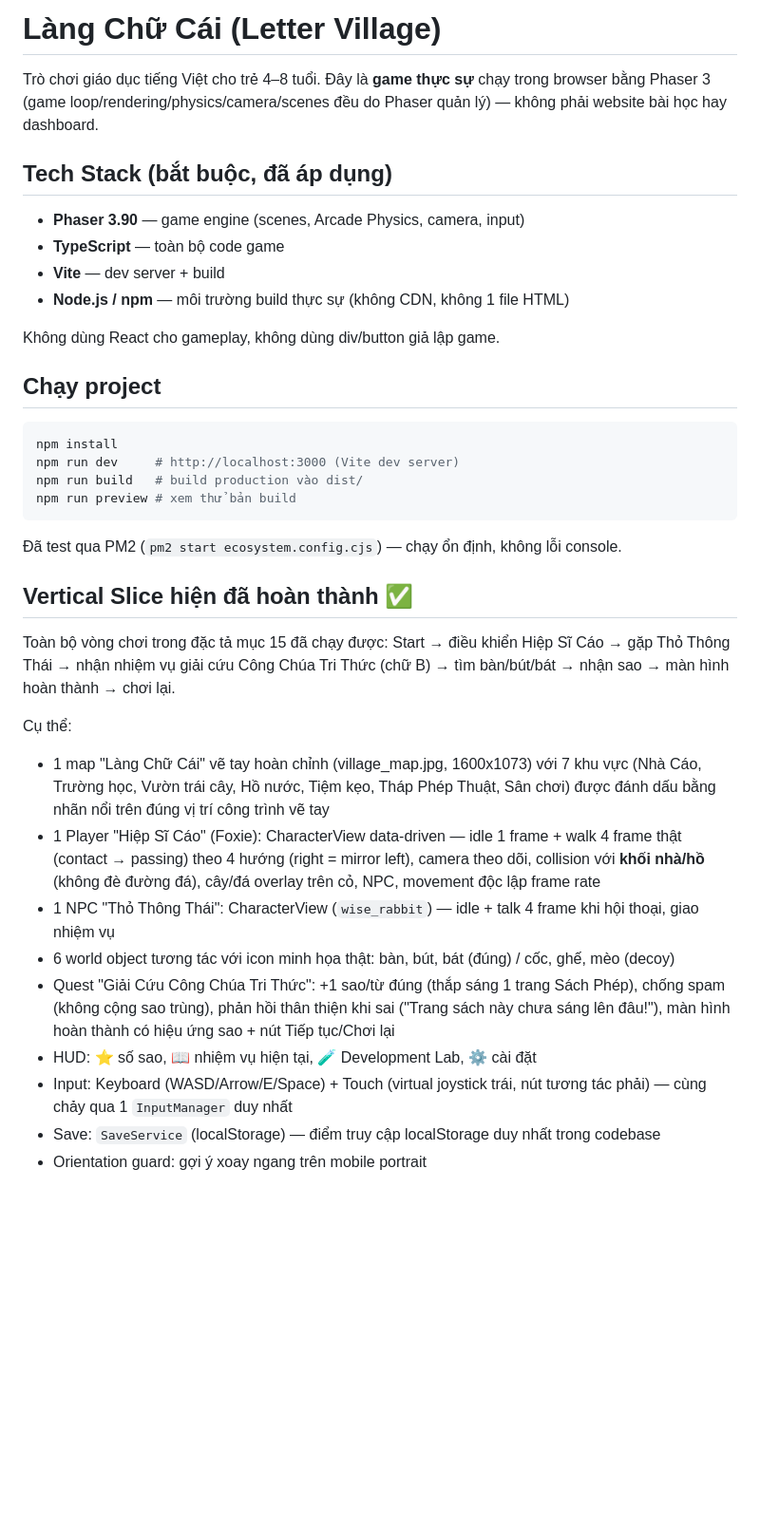
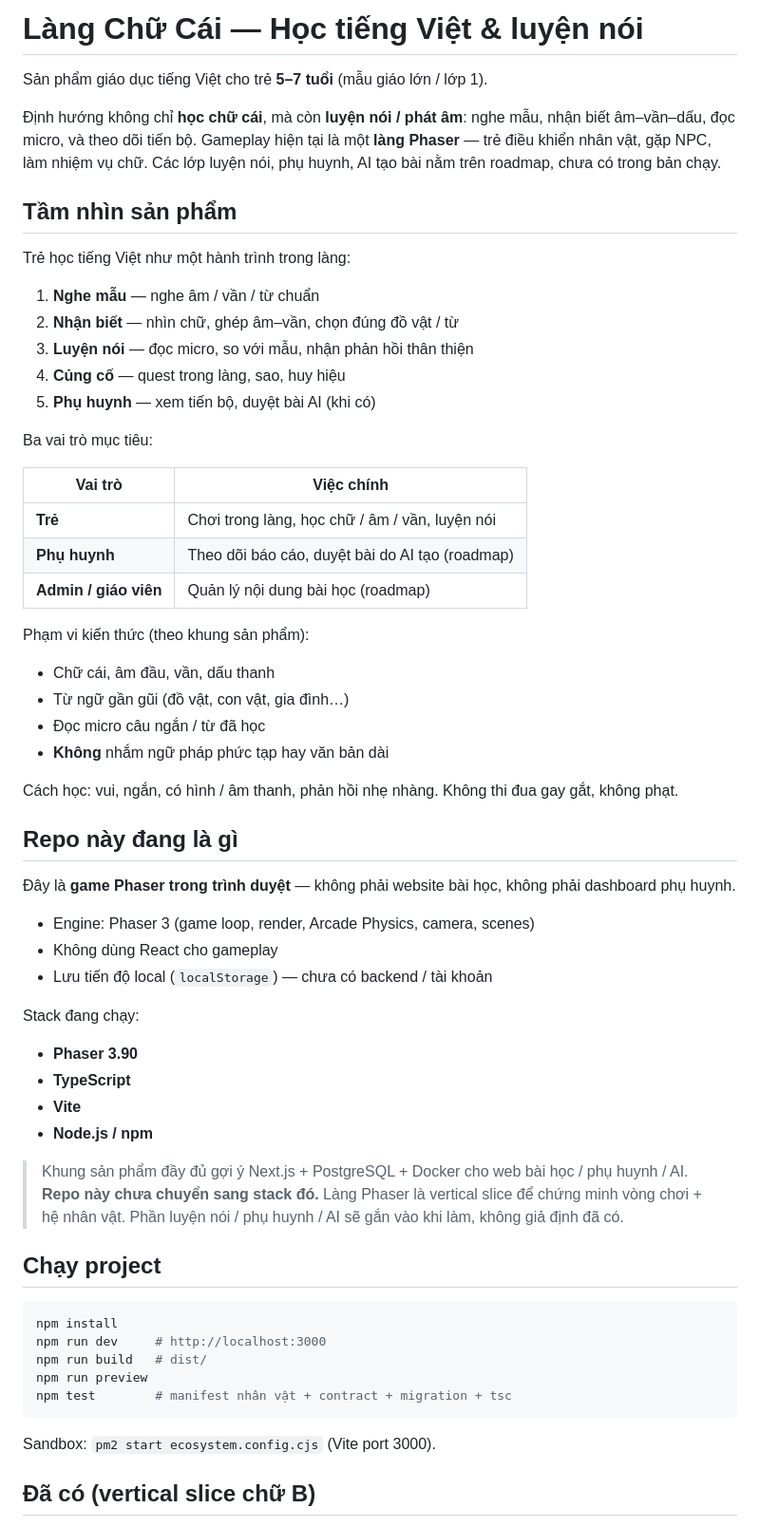
Before and after one commit to huydp93/hoctaptreem, a Markdown page: README.md, the part around one of its changes. Shown at 95% size. Rendered like a GitHub page; blank space fills up the shorter version.

````diff
--- a/README.md
+++ b/README.md
@@ -1,36 +1,64 @@
-# Làng Chữ Cái (Letter Village)
+# Làng Chữ Cái — Học tiếng Việt & luyện nói
 
-Trò chơi giáo dục tiếng Việt cho trẻ 4–8 tuổi. Đây là **game thực sự** chạy trong browser bằng Phaser 3 (game loop/rendering/physics/camera/scenes đều do Phaser quản lý) — không phải website bài học hay dashboard.
+Sản phẩm giáo dục tiếng Việt cho trẻ **5–7 tuổi** (mẫu giáo lớn / lớp 1).
 
-## Tech Stack (bắt buộc, đã áp dụng)
-- **Phaser 3.90** — game engine (scenes, Arcade Physics, camera, input)
-- **TypeScript** — toàn bộ code game
-- **Vite** — dev server + build
-- **Node.js / npm** — môi trường build thực sự (không CDN, không 1 file HTML)
+Định hướng không chỉ **học chữ cái**, mà còn **luyện nói / phát âm**: nghe mẫu, nhận biết âm–vần–dấu, đọc micro, và theo dõi tiến bộ. Gameplay hiện tại là một **làng Phaser** — trẻ điều khiển nhân vật, gặp NPC, làm nhiệm vụ chữ. Các lớp luyện nói, phụ huynh, AI tạo bài nằm trên roadmap, chưa có trong bản chạy.
 
-Không dùng React cho gameplay, không dùng div/button giả lập game.
+## Tầm nhìn sản phẩm
+
+Trẻ học tiếng Việt như một hành trình trong làng:
+
+1. **Nghe mẫu** — nghe âm / vần / từ chuẩn
+2. **Nhận biết** — nhìn chữ, ghép âm–vần, chọn đúng đồ vật / từ
+3. **Luyện nói** — đọc micro, so với mẫu, nhận phản hồi thân thiện
+4. **Củng cố** — quest trong làng, sao, huy hiệu
+5. **Phụ huynh** — xem tiến bộ, duyệt bài AI (khi có)
+
+Ba vai trò mục tiêu:
+
+| Vai trò | Việc chính |
+| --- | --- |
+| **Trẻ** | Chơi trong làng, học chữ / âm / vần, luyện nói |
+| **Phụ huynh** | Theo dõi báo cáo, duyệt bài do AI tạo (roadmap) |
+| **Admin / giáo viên** | Quản lý nội dung bài học (roadmap) |
+
+Phạm vi kiến thức (theo khung sản phẩm):
+
+- Chữ cái, âm đầu, vần, dấu thanh
+- Từ ngữ gần gũi (đồ vật, con vật, gia đình…)
+- Đọc micro câu ngắn / từ đã học
+- **Không** nhắm ngữ pháp phức tạp hay văn bản dài
+
+Cách học: vui, ngắn, có hình / âm thanh, phản hồi nhẹ nhàng. Không thi đua gay gắt, không phạt.
+
+## Repo này đang là gì
+
+Đây là **game Phaser trong trình duyệt** — không phải website bài học, không phải dashboard phụ huynh.
+
+- Engine: Phaser 3 (game loop, render, Arcade Physics, camera, scenes)
+- Không dùng React cho gameplay
+- Lưu tiến độ local (`localStorage`) — chưa có backend / tài khoản
+
+Stack đang chạy:
+
+- **Phaser 3.90**
+- **TypeScript**
+- **Vite**
+- **Node.js / npm**
+
+> Khung sản phẩm đầy đủ gợi ý Next.js + PostgreSQL + Docker cho web bài học / phụ huynh / AI. **Repo này chưa chuyển sang stack đó.** Làng Phaser là vertical slice để chứng minh vòng chơi + hệ nhân vật. Phần luyện nói / phụ huynh / AI sẽ gắn vào khi làm, không giả định đã có.
 
 ## Chạy project
+
 ```bash
 npm install
-npm run dev     # http://localhost:3000 (Vite dev server)
-npm run build   # build production vào dist/
-npm run preview # xem thử bản build
+npm run dev     # http://localhost:3000
+npm run build   # dist/
+npm run preview
+npm test        # manifest nhân vật + contract + migration + tsc
 ```
-Đã test qua PM2 (`pm2 start ecosystem.config.cjs`) — chạy ổn định, không lỗi console.
 
-## Vertical Slice hiện đã hoàn thành ✅
-Toàn bộ vòng chơi trong đặc tả mục 15 đã chạy được:
-Start → điều khiển Hiệp Sĩ Cáo → gặp Thỏ Thông Thái → nhận nhiệm vụ giải cứu Công Chúa Tri Thức (chữ B) → tìm bàn/bút/bát → nhận sao → màn hình hoàn thành → chơi lại.
+Sandbox: `pm2 start ecosystem.config.cjs` (Vite port 3000).
 
-Cụ thể:
-- 1 map "Làng Chữ Cái" vẽ tay hoàn chỉnh (village_map.jpg, 1600x1073) với 7 khu vực (Nhà Cáo, Trường học, Vườn trái cây, Hồ nước, Tiệm kẹo, Tháp Phép Thuật, Sân chơi) được đánh dấu bằng nhãn nổi trên đúng vị trí công trình vẽ tay
-- 1 Player "Hiệp Sĩ Cáo" (Foxie): CharacterView data-driven — idle 1 frame + walk 4 frame thật (contact → passing) theo 4 hướng (right = mirror left), camera theo dõi, collision với **khối nhà/hồ** (không đè đường đá), cây/đá overlay trên cỏ, NPC, movement độc lập frame rate
-- 1 NPC "Thỏ Thông Thái": CharacterView (`wise_rabbit`) — idle + talk 4 frame khi hội thoại, giao nhiệm vụ
-- 6 world object tương tác với icon minh họa thật: bàn, bút, bát (đúng) / cốc, ghế, mèo (decoy)
-- Quest "Giải Cứu Công Chúa Tri Thức": +1 sao/từ đúng (thắp sáng 1 trang Sách Phép), chống spam (không cộng sao trùng), phản hồi thân thiện khi sai ("Trang sách này chưa sáng lên đâu!"), màn hình hoàn thành có hiệu ứng sao + nút Tiếp tục/Chơi lại
-- HUD: ⭐ số sao, 📖 nhiệm vụ hiện tại, 🧪 Development Lab, ⚙ cài đặt
-- Input: Keyboard (WASD/Arrow/E/Space) + Touch (virtual joystick trái, nút tương tác phải) — cùng chảy qua 1 `InputManager` duy nhất
-- Save: `SaveService` (localStorage) — điểm truy cập localStorage duy nhất trong codebase
-- Orientation guard: gợi ý xoay ngang trên mobile portrait
+## Đã có (vertical slice chữ B)
 
````
Also changed, not shown: other parts of README.md (+102 -46 lines).
